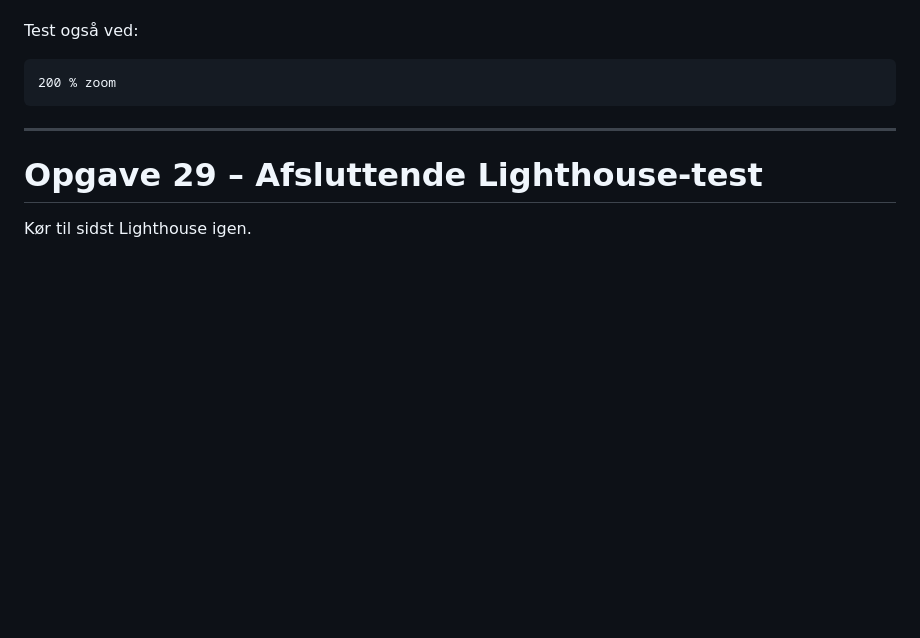
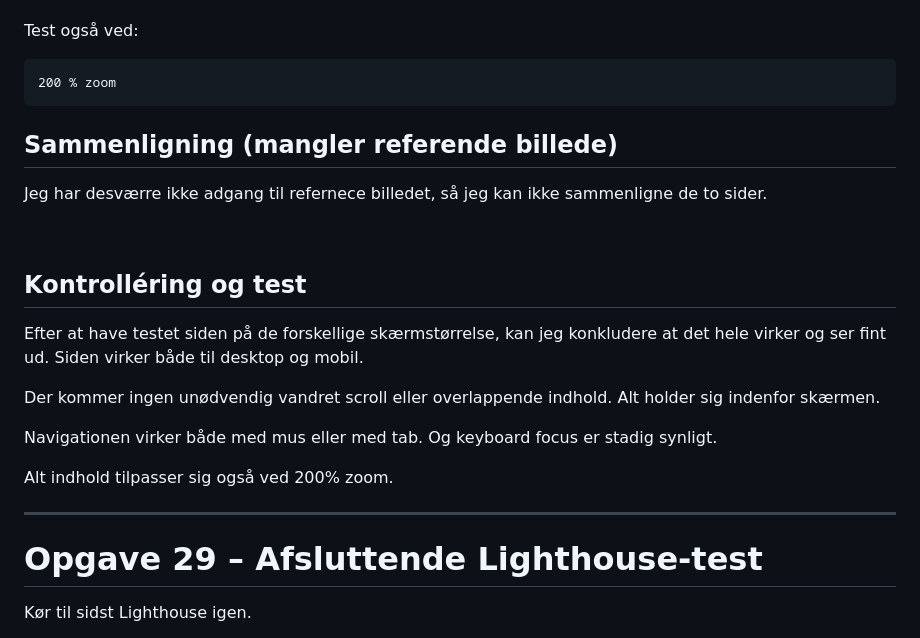
Before and after one commit to eaa25jkni/web-accessibility-performance-responsive-horiseon-template, a Markdown page: README.md, the part around the change. Drawn GitHub-style; blank space fills up the shorter version.

Commit message:
opg 28 - Kontrolléring og test af webside på forskellige skærmstørrelser
jeg har testet og kontrolleret websiden på forskellige skærmstørrelser. Det viste sig at siden virker godt til alle skærmstørrelser. Alt indhold tilpasser sig til sidens størrelse. Navigationen virker både med mus eller med tab. Og keyboard focus er stadig synligt.

````diff
--- a/README.md
+++ b/README.md
@@ -2287,6 +2287,25 @@ Test også ved:
 ```text
 200 % zoom
 ```
+
+
+## Sammenligning (mangler referende billede)
+Jeg har desværre ikke adgang til refernece billedet, så jeg kan ikke sammenligne de to sider.
+
+<br>
+
+## Kontrolléring og test
+
+Efter at have testet siden på de forskellige skærmstørrelse, kan jeg konkludere at det hele virker og ser fint ud. Siden virker både til desktop og mobil.
+
+Der kommer ingen unødvendig vandret scroll eller overlappende indhold. Alt holder sig indenfor skærmen.
+
+Navigationen virker både med mus eller med tab. Og keyboard focus er stadig synligt.
+
+Alt indhold tilpasser sig også ved 200% zoom.
+
+
+
 
 ---
 
````
